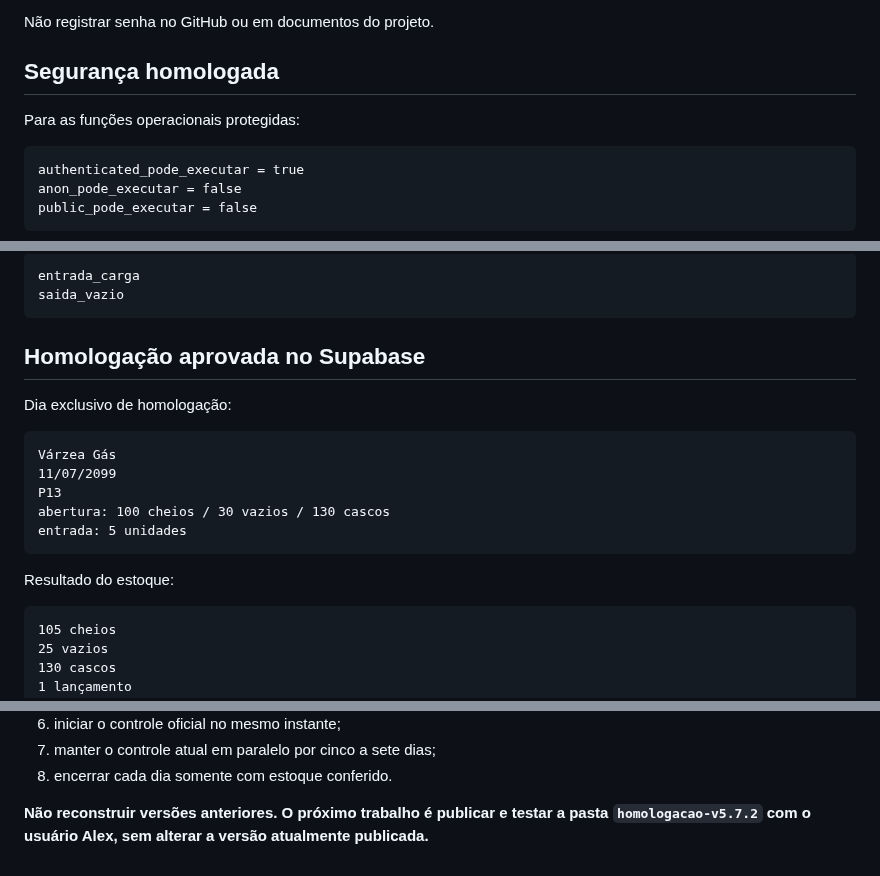
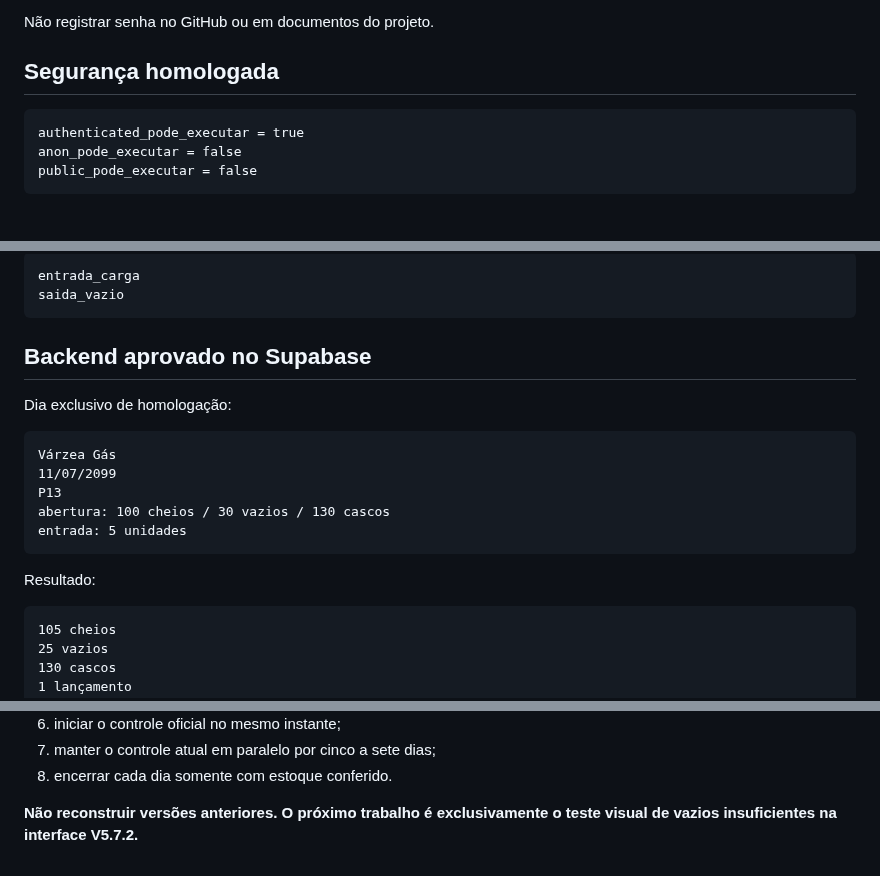
Before and after one commit to astromp/fenix-estoque-varzea-gas, a Markdown page: RETOMAR-AQUI-V5.5.md, 3 parts joined by grey strips. GitHub-like rendering; blank space fills up the shorter version.

````diff
--- a/RETOMAR-AQUI-V5.5.md
+++ b/RETOMAR-AQUI-V5.5.md
@@ -30,8 +30,6 @@
 Não registrar senha no GitHub ou em documentos do projeto.
 
 ## Segurança homologada
-
-Para as funções operacionais protegidas:
 
 ```text
 authenticated_pode_executar = true
@@ -79,7 +77,7 @@ entrada_carga
 saida_vazio
 ```
 
-## Homologação aprovada no Supabase
+## Backend aprovado no Supabase
 
 Dia exclusivo de homologação:
 
@@ -91,7 +89,7 @@ abertura: 100 cheios / 30 vazios / 130 cascos
 entrada: 5 unidades
 ```
 
-Resultado do estoque:
+Resultado:
 
 ```text
 105 cheios
@@ -206,4 +237,4 @@ Sequência oficial após homologar a tela da V5.7.2:
 7. manter o controle atual em paralelo por cinco a sete dias;
 8. encerrar cada dia somente com estoque conferido.
 
-**Não reconstruir versões anteriores. O próximo trabalho é publicar e testar a pasta `homologacao-v5.7.2` com o usuário Alex, sem alterar a versão atualmente publicada.**
+**Não reconstruir versões anteriores. O próximo trabalho é exclusivamente o teste visual de vazios insuficientes na interface V5.7.2.**
````
Also changed, not shown: other parts of RETOMAR-AQUI-V5.5.md (+52 -19 lines).
